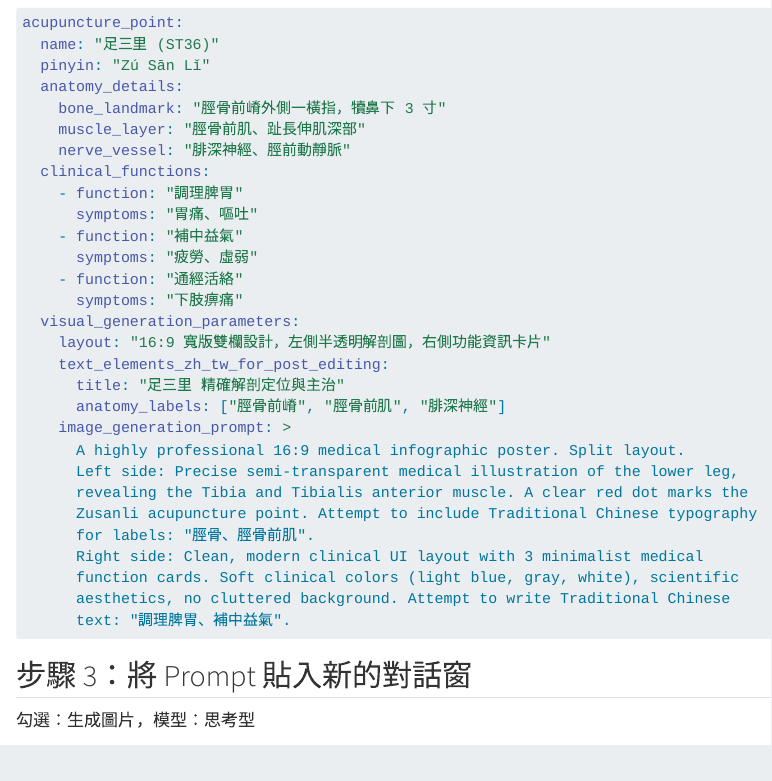
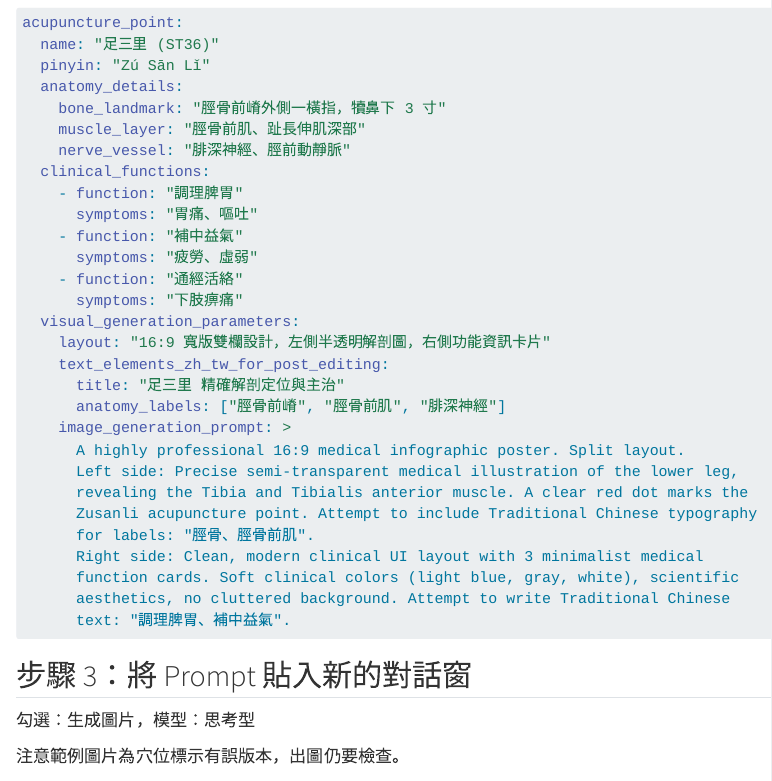
Before and after one commit to ZaraLcy/prompt_workshop_book, a Quarto document (module4.qmd): the page in a window 1100 px wide, from 1360 px down. Rendered offline with R 4.5, knitr and Pandoc in place of Quarto, with nearby package versions.

Commit message:
Add note about acupoint labeling error in sample image
Co-Authored-By: Claude Sonnet 4.6 <noreply@anthropic.com>

```diff
--- a/module4.qmd
+++ b/module4.qmd
@@ -97,6 +97,8 @@ acupuncture_point:
 
 勾選：生成圖片，模型：思考型
 
+注意範例圖片為穴位標示有誤版本，出圖仍要檢查。
+
 ![](images/media/image8.png){fig-align="center" width="90%"}
 
 ## 步驟 4：如何生成 META-Prompt
```
